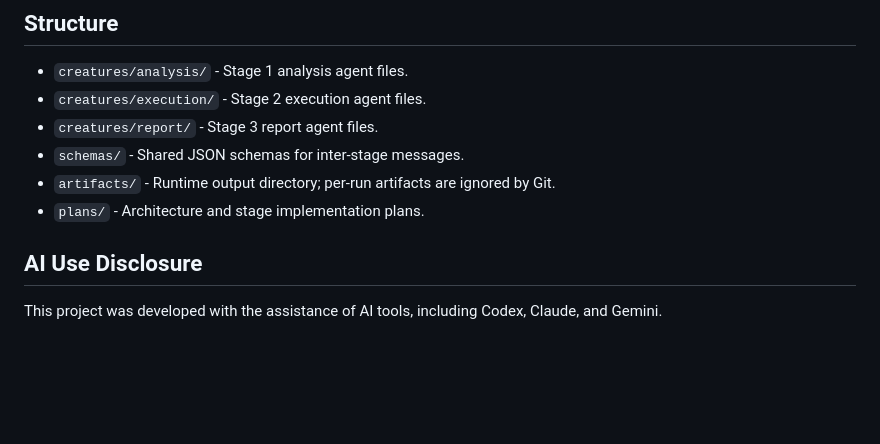
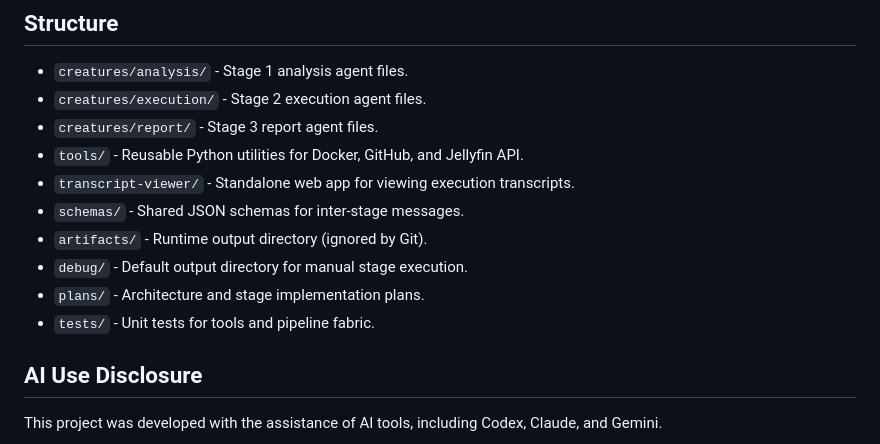
Before and after one commit to felix920506/jellyfin-auto-tester-kt, a Markdown page: README.md, the part around the change. GitHub-like rendering; blank space fills up the shorter version.

Commit message:
docs: update repository structure in README

```diff
--- a/README.md
+++ b/README.md
@@ -7,9 +7,13 @@ Repository scaffold for a three-stage Jellyfin issue reproduction pipeline.
 - `creatures/analysis/` - Stage 1 analysis agent files.
 - `creatures/execution/` - Stage 2 execution agent files.
 - `creatures/report/` - Stage 3 report agent files.
+- `tools/` - Reusable Python utilities for Docker, GitHub, and Jellyfin API.
+- `transcript-viewer/` - Standalone web app for viewing execution transcripts.
 - `schemas/` - Shared JSON schemas for inter-stage messages.
-- `artifacts/` - Runtime output directory; per-run artifacts are ignored by Git.
+- `artifacts/` - Runtime output directory (ignored by Git).
+- `debug/` - Default output directory for manual stage execution.
 - `plans/` - Architecture and stage implementation plans.
+- `tests/` - Unit tests for tools and pipeline fabric.
 
 ## AI Use Disclosure
 
```
